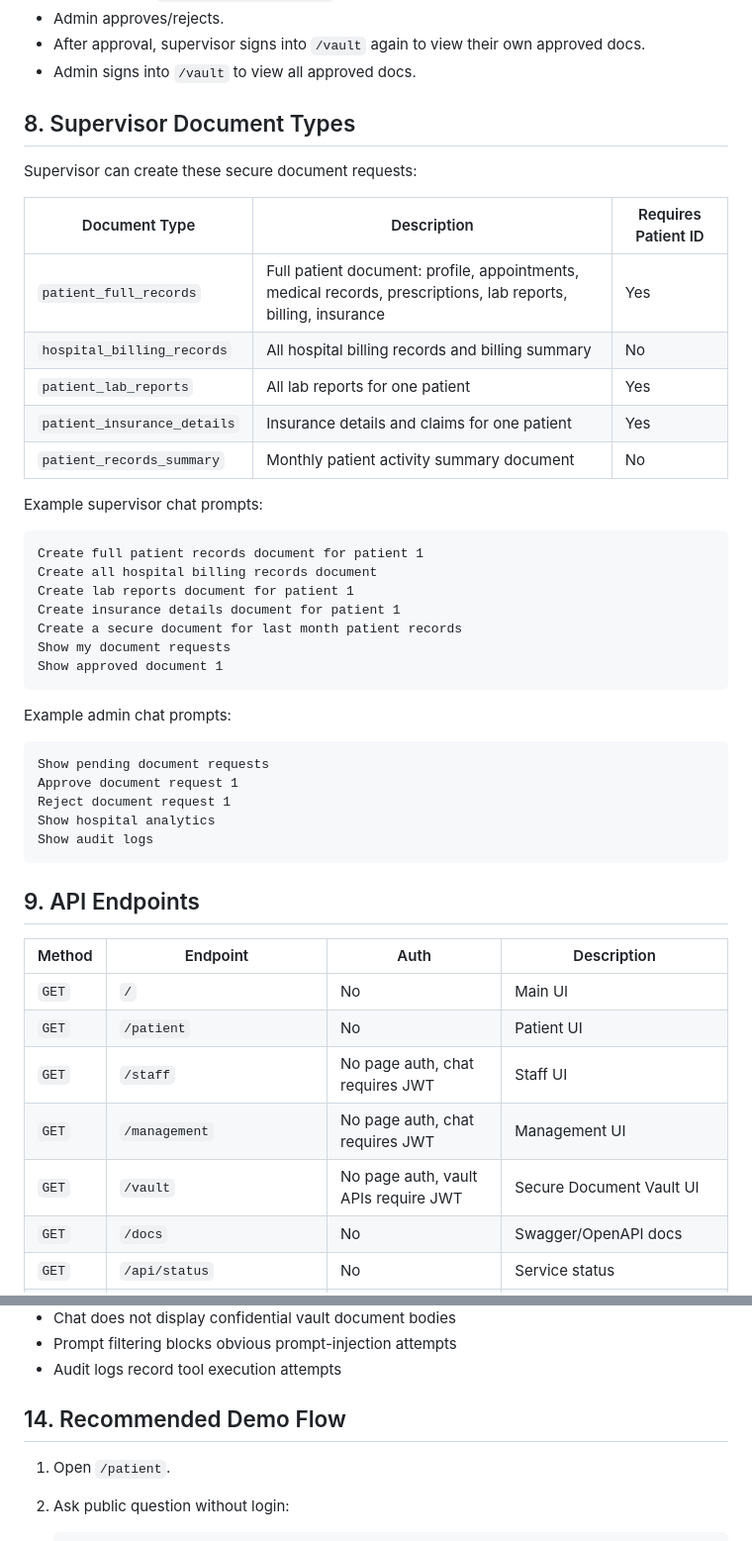
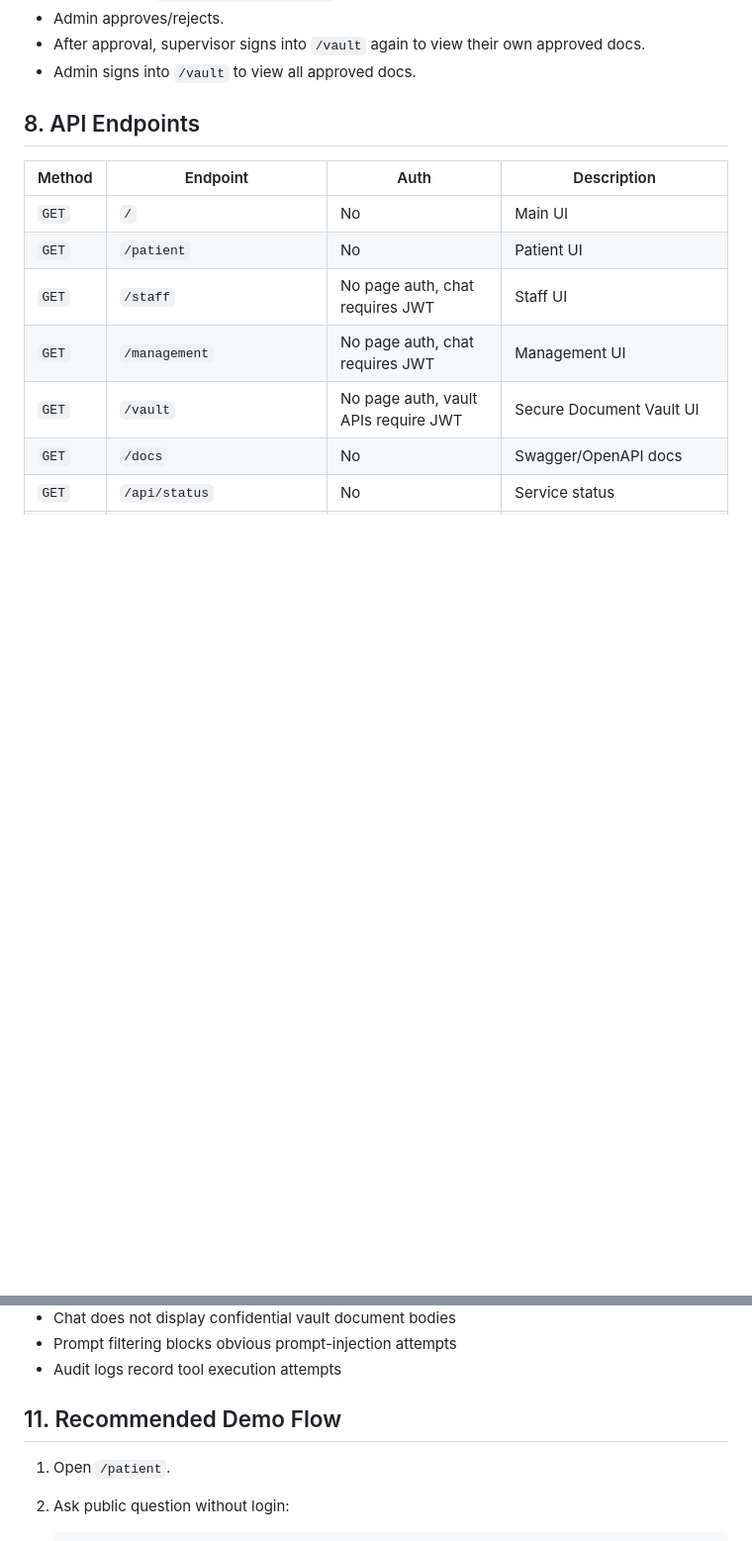
Before and after one commit to Rohit-ds26/hospital-ai-secure-assistant, a Markdown page: README.md, 2 parts joined by grey strips. Shown at 99% size. Rendered like a GitHub page; blank space fills up the shorter version.

````diff
--- a/README.md
+++ b/README.md
@@ -272,41 +272,8 @@ Vault behavior:
 - After approval, supervisor signs into `/vault` again to view their own approved docs.
 - Admin signs into `/vault` to view all approved docs.
 
-## 8. Supervisor Document Types
 
-Supervisor can create these secure document requests:
-
-| Document Type | Description | Requires Patient ID |
-|---|---|---|
-| `patient_full_records` | Full patient document: profile, appointments, medical records, prescriptions, lab reports, billing, insurance | Yes |
-| `hospital_billing_records` | All hospital billing records and billing summary | No |
-| `patient_lab_reports` | All lab reports for one patient | Yes |
-| `patient_insurance_details` | Insurance details and claims for one patient | Yes |
-| `patient_records_summary` | Monthly patient activity summary document | No |
-
-Example supervisor chat prompts:
-
-```text
-Create full patient records document for patient 1
-Create all hospital billing records document
-Create lab reports document for patient 1
-Create insurance details document for patient 1
-Create a secure document for last month patient records
-Show my document requests
-Show approved document 1
-```
-
-Example admin chat prompts:
-
-```text
-Show pending document requests
-Approve document request 1
-Reject document request 1
-Show hospital analytics
-Show audit logs
-```
-
-## 9. API Endpoints
+## 8. API Endpoints
 
 | Method | Endpoint | Auth | Description |
 |---|---|---|---|
@@ -491,7 +342,7 @@ Important tables include:
 - Prompt filtering blocks obvious prompt-injection attempts
 - Audit logs record tool execution attempts
 
-## 14. Recommended Demo Flow
+## 11. Recommended Demo Flow
 
 1. Open `/patient`.
 2. Ask public question without login:
````
Also changed, not shown: other parts of README.md (+2 -161 lines).
